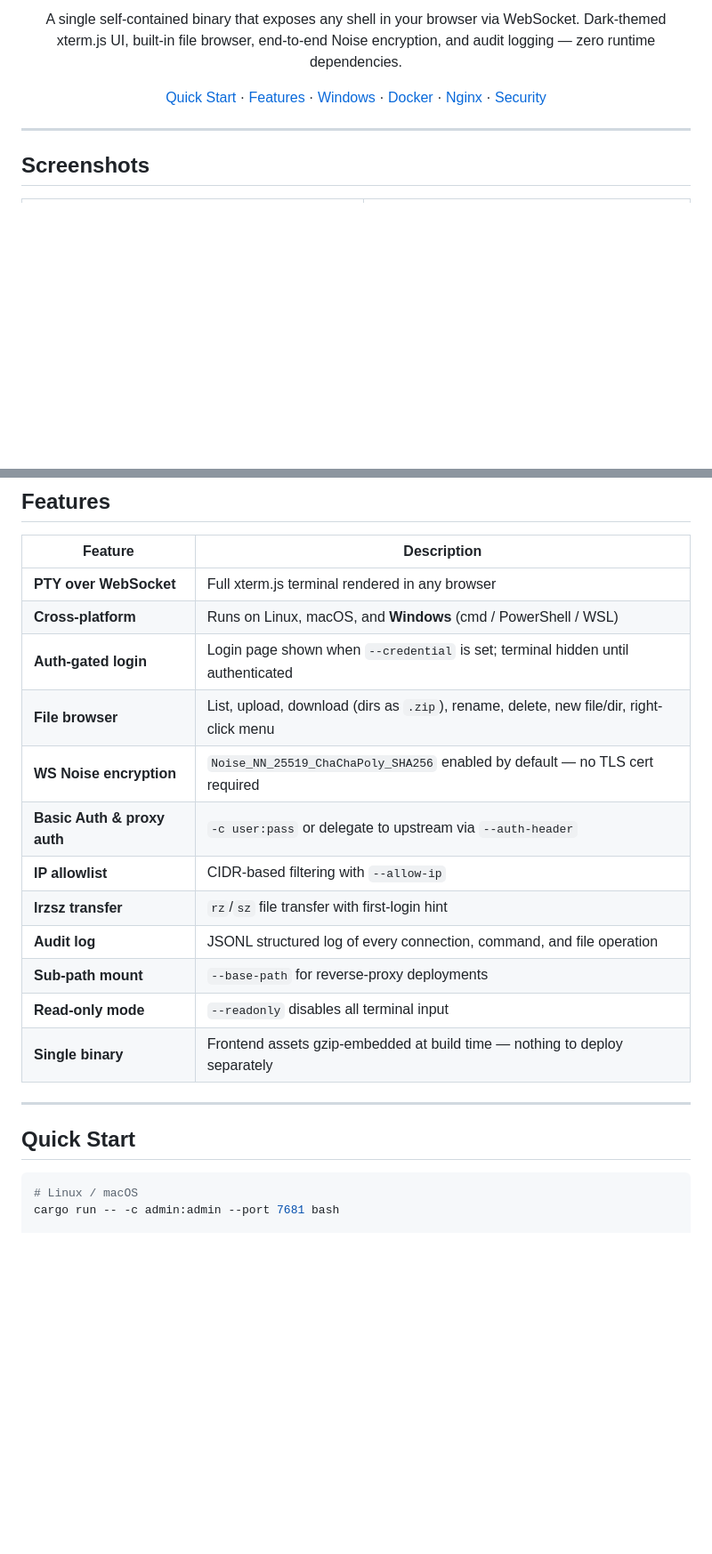
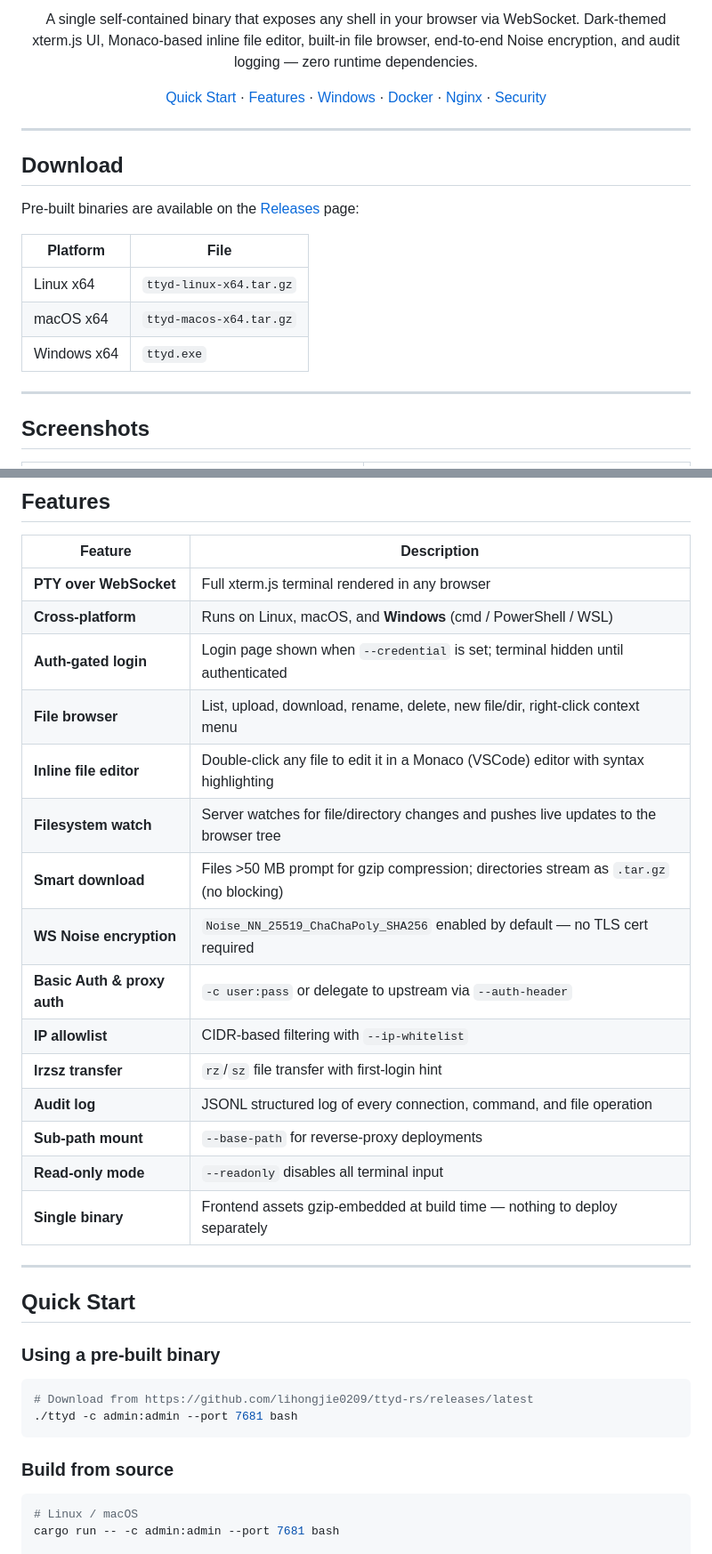
Before and after one commit to lihongjie0209/ttyd-rs, a Markdown page: README.md, 2 parts joined by grey strips. Shown at 89% size. Drawn GitHub-style; blank space fills up the shorter version.

````diff
--- a/README.md
+++ b/README.md
@@ -9,11 +10,23 @@
 [![Rust](https://img.shields.io/badge/rust-1.75%2B-orange?style=flat-square&logo=rust)](https://www.rust-lang.org)
 [![Platform](https://img.shields.io/badge/platform-Linux%20%7C%20macOS%20%7C%20Windows-brightgreen?style=flat-square)](#platform-support)
 
-A single self-contained binary that exposes any shell in your browser via WebSocket. Dark-themed xterm.js UI, built-in file browser, end-to-end Noise encryption, and audit logging — zero runtime dependencies.
+A single self-contained binary that exposes any shell in your browser via WebSocket. Dark-themed xterm.js UI, Monaco-based inline file editor, built-in file browser, end-to-end Noise encryption, and audit logging — zero runtime dependencies.
 
 [Quick Start](#quick-start) · [Features](#features) · [Windows](#windows) · [Docker](#docker) · [Nginx](#nginx-reverse-proxy) · [Security](docs/SECURITY.md)
 
 </div>
+
+---
+
+## Download
+
+Pre-built binaries are available on the [Releases](https://github.com/lihongjie0209/ttyd-rs/releases/latest) page:
+
+| Platform | File |
+|----------|------|
+| Linux x64 | `ttyd-linux-x64.tar.gz` |
+| macOS x64 | `ttyd-macos-x64.tar.gz` |
+| Windows x64 | `ttyd.exe` |
 
 ---
 
@@ -36,10 +49,13 @@ A single self-contained binary that exposes any shell in your browser via WebSoc
 | **PTY over WebSocket** | Full xterm.js terminal rendered in any browser |
 | **Cross-platform** | Runs on Linux, macOS, and **Windows** (cmd / PowerShell / WSL) |
 | **Auth-gated login** | Login page shown when `--credential` is set; terminal hidden until authenticated |
-| **File browser** | List, upload, download (dirs as `.zip`), rename, delete, new file/dir, right-click menu |
+| **File browser** | List, upload, download, rename, delete, new file/dir, right-click context menu |
+| **Inline file editor** | Double-click any file to edit it in a Monaco (VSCode) editor with syntax highlighting |
+| **Filesystem watch** | Server watches for file/directory changes and pushes live updates to the browser tree |
+| **Smart download** | Files >50 MB prompt for gzip compression; directories stream as `.tar.gz` (no blocking) |
 | **WS Noise encryption** | `Noise_NN_25519_ChaChaPoly_SHA256` enabled by default — no TLS cert required |
 | **Basic Auth & proxy auth** | `-c user:pass` or delegate to upstream via `--auth-header` |
-| **IP allowlist** | CIDR-based filtering with `--allow-ip` |
+| **IP allowlist** | CIDR-based filtering with `--ip-whitelist` |
 | **lrzsz transfer** | `rz`/`sz` file transfer with first-login hint |
 | **Audit log** | JSONL structured log of every connection, command, and file operation |
 | **Sub-path mount** | `--base-path` for reverse-proxy deployments |
@@ -49,6 +65,15 @@ A single self-contained binary that exposes any shell in your browser via WebSoc
 ---
 
 ## Quick Start
+
+### Using a pre-built binary
+
+```bash
+# Download from https://github.com/lihongjie0209/ttyd-rs/releases/latest
+./ttyd -c admin:admin --port 7681 bash
+```
+
+### Build from source
 
 ```bash
 # Linux / macOS
````
Also changed, not shown: other parts of README.md (+8 -3 lines), docs/SECURITY.md (+2 -2 lines).
